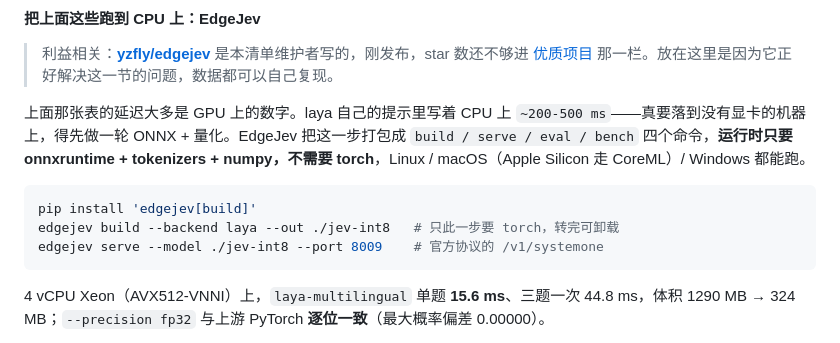
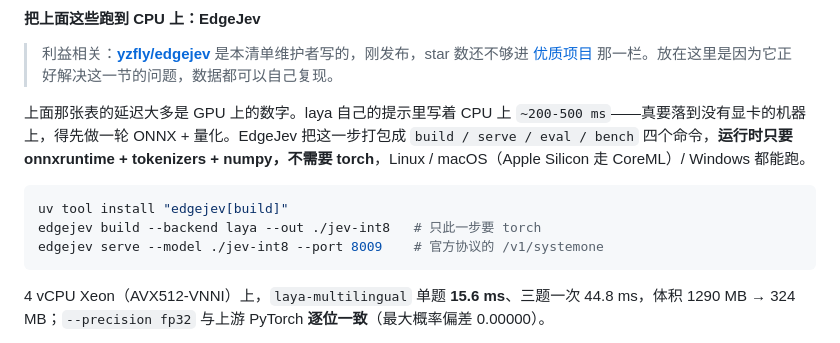
Before and after one commit to Nisaka520/awesome-jev-zh, a Markdown page: README.md, the part around the change. Drawn GitHub-style.

Commit message:
EdgeJev 已发 PyPI，安装命令同步为 uv

````diff
--- a/README.md
+++ b/README.md
@@ -295,8 +295,8 @@ AG News 上 laya 确实赢，方向与作者自评一致；**但 emotion 上方
 上面那张表的延迟大多是 GPU 上的数字。laya 自己的提示里写着 CPU 上 `~200-500 ms`——真要落到没有显卡的机器上，得先做一轮 ONNX + 量化。EdgeJev 把这一步打包成 `build / serve / eval / bench` 四个命令，**运行时只要 onnxruntime + tokenizers + numpy，不需要 torch**，Linux / macOS（Apple Silicon 走 CoreML）/ Windows 都能跑。
 
 ```bash
-pip install 'edgejev[build]'
-edgejev build --backend laya --out ./jev-int8   # 只此一步要 torch，转完可卸载
+uv tool install "edgejev[build]"
+edgejev build --backend laya --out ./jev-int8   # 只此一步要 torch
 edgejev serve --model ./jev-int8 --port 8009    # 官方协议的 /v1/systemone
 ```
 
````
